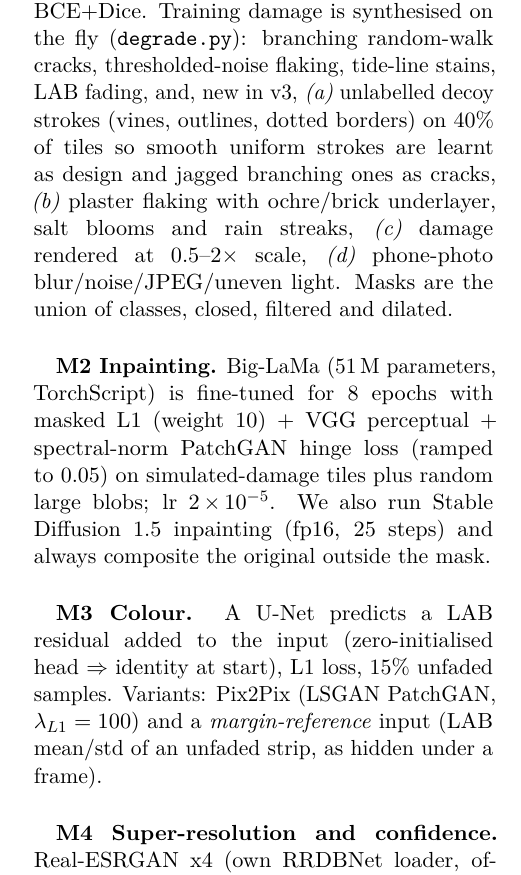
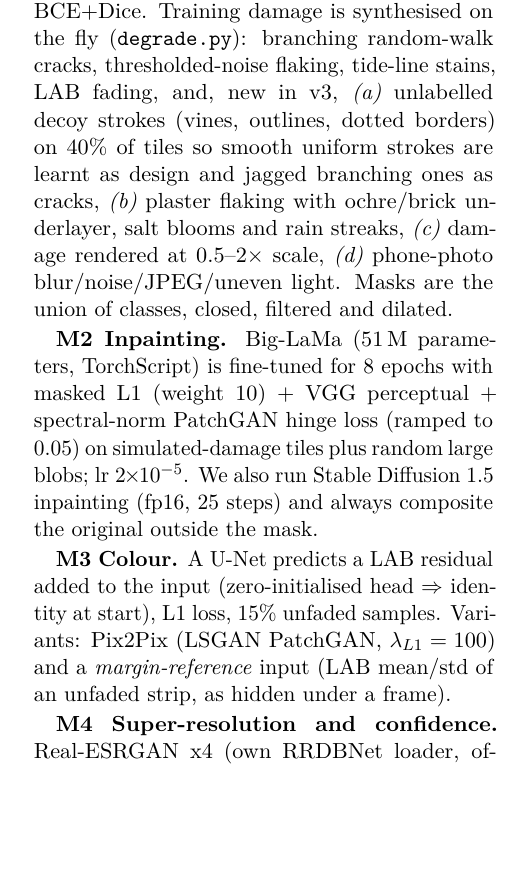
Before and after one commit to malharbhalerao/folk-restore, a LaTeX document (report/project_report.tex): part of one column of page 1 of 4, cut so that both start at the same text, the shorter picture padded with empty space. Compiled offline with pdfLaTeX.

Commit message:
Add compiled report PDF; fix stray line breaks in method paragraphs

```diff
--- a/report/project_report.tex
+++ b/report/project_report.tex
@@ -66,13 +66,13 @@ Uncertainty is usually studied for classification; for generative repair we use
 (crack, loss, stain); loss is BCE+Dice. Training damage is synthesised on the fly (\texttt{degrade.py}): branching random-walk cracks, thresholded-noise
 flaking, tide-line stains, LAB fading, and, new in v3, \emph{(a)} unlabelled decoy strokes (vines, outlines, dotted borders) on 40\% of tiles so smooth uniform
 strokes are learnt as design and jagged branching ones as cracks, \emph{(b)} plaster flaking with ochre/brick underlayer, salt blooms and rain streaks,
-\emph{(c)} damage rendered at 0.5--2$\times$ scale, \emph{(d)} phone-photo blur/noise/JPEG/uneven light. Masks are the union of classes, closed, filtered and dilated.\\
+\emph{(c)} damage rendered at 0.5--2$\times$ scale, \emph{(d)} phone-photo blur/noise/JPEG/uneven light. Masks are the union of classes, closed, filtered and dilated.
 
 \textbf{M2 Inpainting.} Big-LaMa (51\,M parameters, TorchScript) is fine-tuned for 8 epochs with masked L1 (weight 10) + VGG perceptual + spectral-norm PatchGAN hinge loss
-(ramped to 0.05) on simulated-damage tiles plus random large blobs; lr $2\!\times\!10^{-5}$. We also run Stable Diffusion~1.5 inpainting (fp16, 25 steps) and always composite the original outside the mask.\\
+(ramped to 0.05) on simulated-damage tiles plus random large blobs; lr $2\!\times\!10^{-5}$. We also run Stable Diffusion~1.5 inpainting (fp16, 25 steps) and always composite the original outside the mask.
 
 \textbf{M3 Colour.} A U-Net predicts a LAB residual added to the input (zero-initialised head $\Rightarrow$ identity at start), L1 loss, 15\% unfaded samples.
-Variants: Pix2Pix (LSGAN PatchGAN, $\lambda_{L1}=100$) and a \emph{margin-reference} input (LAB mean/std of an unfaded strip, as hidden under a frame).\\
+Variants: Pix2Pix (LSGAN PatchGAN, $\lambda_{L1}=100$) and a \emph{margin-reference} input (LAB mean/std of an unfaded strip, as hidden under a frame).
 
 \textbf{M4 Super-resolution and confidence.} Real-ESRGAN x4 (own RRDBNet loader, official weights) in overlapping tiles with linear blending. The confidence map fuses four signals
 inside repaired holes: segmenter entropy, depth inside the hole, \emph{disagreement} between three LaMa runs (original, mirrored, rotated; CIELAB spread), and PatchGAN realness
```
Also changed, not shown: report/project_report.pdf (added).
